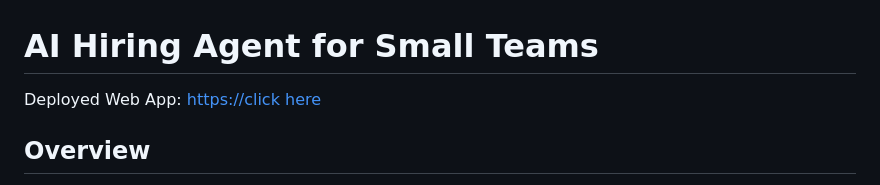
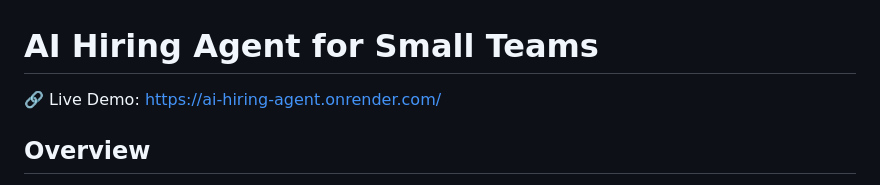
Before and after one commit to shiv4321/ai-hiring-agent, a Markdown page: README.md, the part around the change. Rendered like a GitHub page.

```diff
--- a/README.md
+++ b/README.md
@@ -1,5 +1,5 @@
 # AI Hiring Agent for Small Teams
-Deployed Web App: [https://click here]([url](https://ai-hiring-agent.onrender.com/))
+🔗 Live Demo:[ https://ai-hiring-agent.onrender.com/](url)
 ## Overview
 An AI-powered hiring assistant that automates candidate evaluation by analyzing resumes against job descriptions. Built with FastAPI backend and vanilla JavaScript frontend.
 
```
